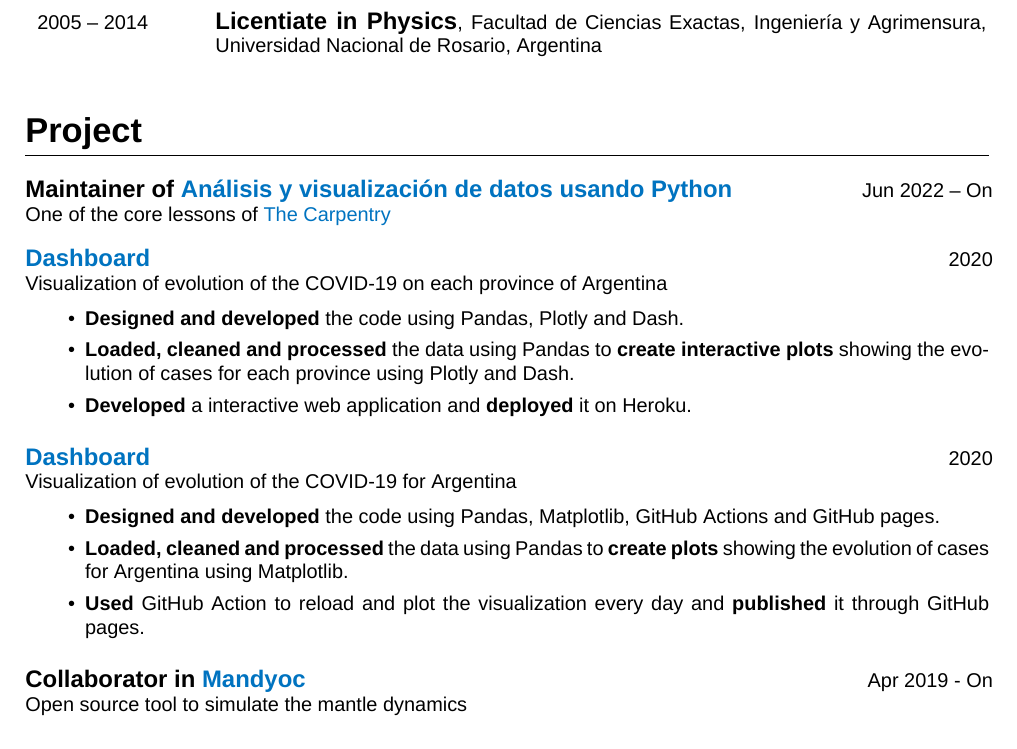
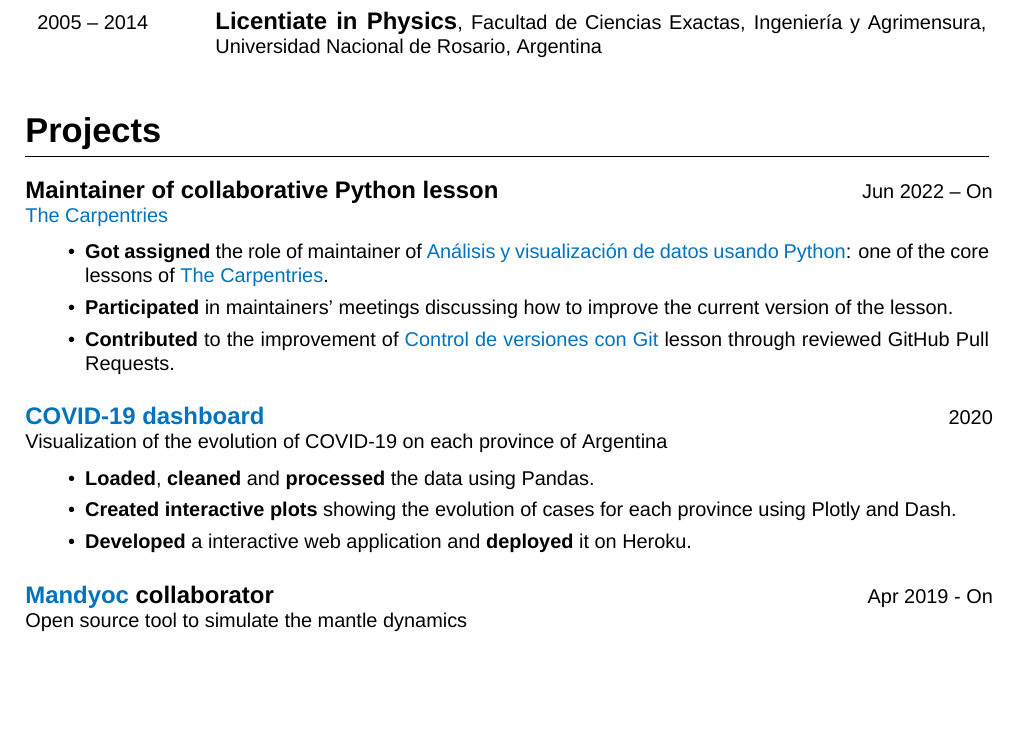
Before and after one commit to aguspesce/cv-latex, a LaTeX CV (cv.tex): part of page 2 of 4, cut so that both start at the same text, the shorter picture padded with empty space. Compiled offline with XeLaTeX; a missing font is replaced by an installed copy or a similar font.

Commit message:
Started improving Projects

```diff
--- a/cv.tex
+++ b/cv.tex
@@ -84,7 +84,7 @@
 \newcommand{\unsj}{Universidad Nacional de San Juan}
 \newcommand{\fceia}{Facultad de Ciencias Exactas, Ingeniería y Agrimensura}
 \newcommand{\unr}{Universidad Nacional de Rosario}
-\newcommand{\carpentry}{\href{https://carpentries.org/}{The Carpentry}}
+\newcommand{\carpentries}{\href{https://carpentries.org/}{The Carpentries}}
 \newcommand{\mandyoc}{\href{https://github.com/ggciag/mandyoc}{Mandyoc}}
 \newcommand{\xarray}{\href{https://xarray.dev/}{Xarray}}
 \newcommand{\matplotlib}{\href{https://matplotlib.org/}{Matplotlib}}
@@ -322,39 +322,42 @@ creative way applying the best practices to do it.
 \end{cventries}
 
 
-\section{Project}
+\section{Projects}
 
-\experience{Jun 2022 -- On}{Maintainer of
-    \href{https://datacarpentry.org/python-ecology-lesson-es/}{Análisis y
-    visualización de datos usando Python}}{One of the core lessons of \carpentry}{}
+\experience{Jun 2022 -- On}{%
+    Maintainer of collaborative Python lesson
+    }{%
+    \carpentries{}
+    }{%
+    \begin{lista}
+    \item {\bf Got assigned} the role of maintainer of
+        \href{https://datacarpentry.org/python-ecology-lesson-es/}{Análisis
+        y visualización de datos usando Python}: one of the core lessons of
+        \carpentries{}.
+    \item {\bf Participated} in maintainers' meetings discussing how to improve
+        the current version of the lesson.
+    \item {\bf Contributed} to the improvement of
+        \href{https://github.com/swcarpentry/git-novice-es}{Control de
+        versiones con Git} lesson through reviewed GitHub Pull Requests.
+    \end{lista}
+    }
 
-\experience{2020}{\href{https://dashboard-covid-ar.herokuapp.com/}{Dashboard}}{%
-    Visualization of evolution of the COVID-19 on each province of Argentina}{
+\experience{2020}{
+    \href{https://dashboard-covid-ar.herokuapp.com/}{COVID-19 dashboard}
+    }{%
+    Visualization of the evolution of COVID-19 on each province of Argentina}{
     \begin{lista}
-        \item {\bf Designed and developed} the code using Pandas, Plotly and
-            Dash.
-        \item {\bf Loaded, cleaned and processed} the data using Pandas to
-        {\bf create interactive plots} showing the evolution of cases for
-            each province using Plotly and Dash.
+        \item {\bf Loaded}, {\bf cleaned} and {\bf processed} the data using
+            Pandas.
+        \item {\bf Created interactive plots} showing the evolution of
+            cases for each province using Plotly and Dash.
         \item {\bf Developed} a interactive web application and
             {\bf deployed} it on Heroku.
     \end{lista}
 }
 
-\experience{2020}{\href{https://aguspesce.github.io/covid-ar/}{Dashboard}}{%
-    Visualization of evolution of the COVID-19 for Argentina}{
-    \begin{lista}
-        \item {\bf Designed and developed} the code using Pandas, Matplotlib,
-            GitHub Actions and GitHub pages.
-        \item {\bf Loaded, cleaned and processed} the data using Pandas to
-        {\bf create plots} showing the evolution of cases for Argentina
-            using Matplotlib.
-        \item {\bf Used} GitHub Action to reload and plot the visualization
-            every day and {\bf published} it through GitHub pages.
-    \end{lista}
-    }
 
-\experience{Apr 2019 - On}{Collaborator in \mandyoc}{Open source tool to
+\experience{Apr 2019 - On}{\mandyoc{} collaborator}{Open source tool to
     simulate the mantle dynamics}{
     \begin{lista}
         \item {\bf Automated deployment} of the documentation website
```
